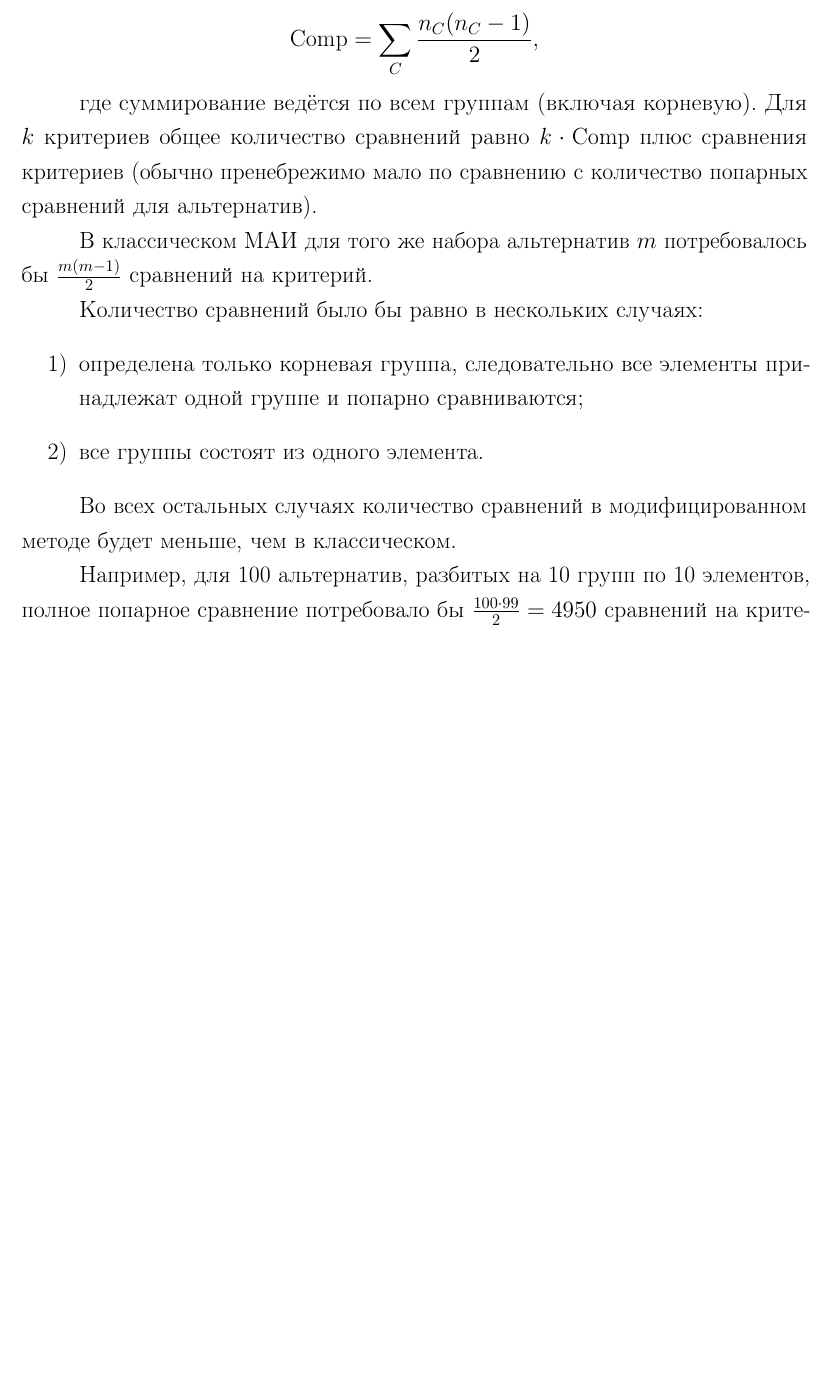
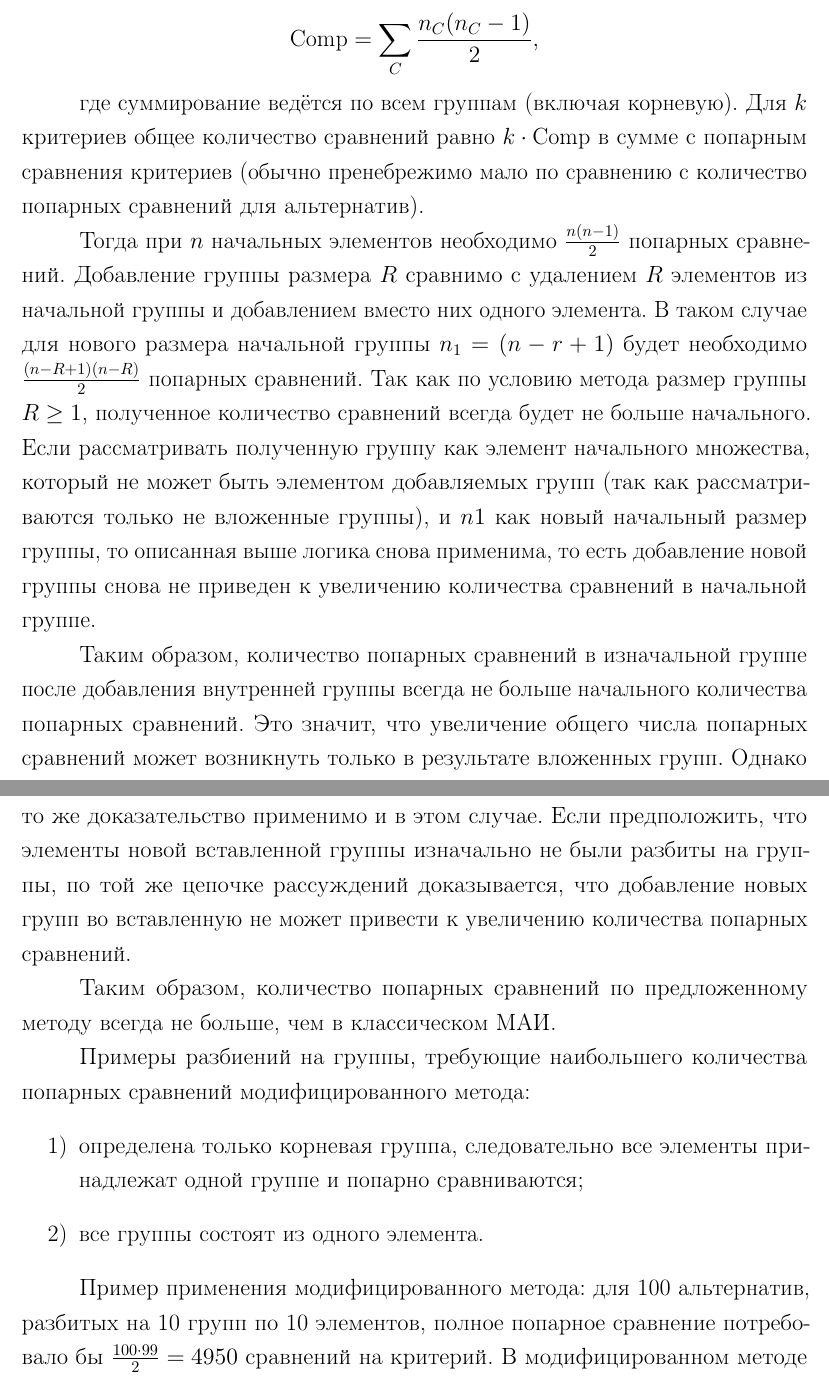
Before and after one commit to Jarozin/diplom, a LaTeX document (report/report.tex, which reads report/05-design.tex): part of page 43 of 65 before the commit and two parts of pages 43 and 44 of 66 after it, the two joined at a grey line, cut so that both start at the same text, the shorter picture padded with empty space. Compiled offline with pdfLaTeX.

Commit message:
update design

```diff
--- a/report/05-design.tex
+++ b/report/05-design.tex
@@ -488,22 +485,28 @@
 \]
 
 где суммирование ведётся по всем группам (включая корневую).
-Для \(k\) критериев общее количество сравнений равно \(k \cdot \text{Comp}\) плюс сравнения критериев (обычно пренебрежимо мало по сравнению с количество попарных сравнений для альтернатив).
+Для \(k\) критериев общее количество сравнений равно \(k \cdot \text{Comp}\) в сумме с попарным сравнения критериев (обычно пренебрежимо мало по сравнению с количество попарных сравнений для альтернатив).
 
-В классическом МАИ для того же набора альтернатив \(m\) потребовалось бы \(\frac{m(m-1)}{2}\) сравнений на критерий.
+Тогда при $n$ начальных элементов необходимо \(\frac{n(n-1)}{2}\) попарных сравнений.
+Добавление группы размера $R$ сравнимо с удалением $R$ элементов из начальной группы и добавлением вместо них одного элемента.
+В таком случае для нового размера начальной группы $n_1 = (n - r + 1)$ будет необходимо \(\frac{(n - R + 1)(n - R)}{2}\) попарных сравнений.
+Так как по условию метода размер группы $R \geq 1$, полученное количество сравнений всегда будет не больше начального.
+Если рассматривать полученную группу как элемент начального множества, который не может быть элементом добавляемых групп (так как рассматриваются только не вложенные группы), и $n1$ как новый начальный размер группы, то описанная выше логика снова применима, то есть добавление новой группы снова не приведен к увеличению количества сравнений в начальной группе.
 
-% TODO: все ли случаи
-Количество сравнений было бы равно в нескольких случаях:
+Таким образом, количество попарных сравнений в изначальной группе после добавления внутренней группы всегда не больше начального количества попарных сравнений.
+Это значит, что увеличение общего числа попарных сравнений может возникнуть только в результате вложенных групп.
+Однако то же доказательство применимо и в этом случае.
+Если предположить, что элементы новой вставленной группы изначально не были разбиты на группы, по той же цепочке рассуждений доказывается, что добавление новых групп во вставленную не может привести к увеличению количества попарных сравнений.
+
+Таким образом, количество попарных сравнений по предложенному методу всегда не больше, чем в классическом МАИ.
+
+Примеры разбиений на группы, требующие наибольшего количества попарных сравнений модифицированного метода:
 \begin{enumerate}
     \item определена только корневая группа, следовательно все элементы принадлежат одной группе и попарно сравниваются;
     \item все группы состоят из одного элемента.
 \end{enumerate}
 
-% TODO: возникает зависимость от высоты деревы, скорее всего там и возникнет оценка сверху
-
-Во всех остальных случаях количество сравнений в модифицированном методе будет меньше, чем в классическом.
-
-Например, для 100 альтернатив, разбитых на 10 групп по 10 элементов, полное попарное сравнение потребовало бы \(\frac{100\cdot 99}{2} = 4950\) сравнений на критерий.
+Пример применения модифицированного метода: для 100 альтернатив, разбитых на 10 групп по 10 элементов, полное попарное сравнение потребовало бы \(\frac{100\cdot 99}{2} = 4950\) сравнений на критерий.
 В модифицированном методе сравнение 10 групп в корневой группе бы потребовало 45 сравнений и внутри каждой другой группы по 45 сравнений (10 групп), то есть 450 сравнений.
 Таким образом в итоге бы потребовалось 495 сравнений, что в 10 раз меньше, чем в классической реализации.
 
```
Also changed, not shown: report/report.pdf, report/05-design.tex (40 more changed lines).
